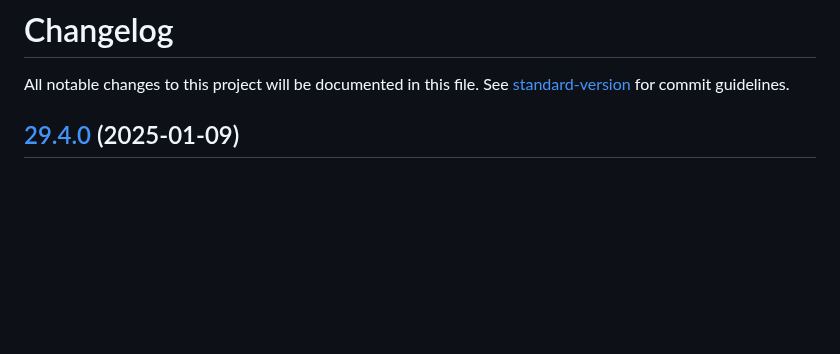
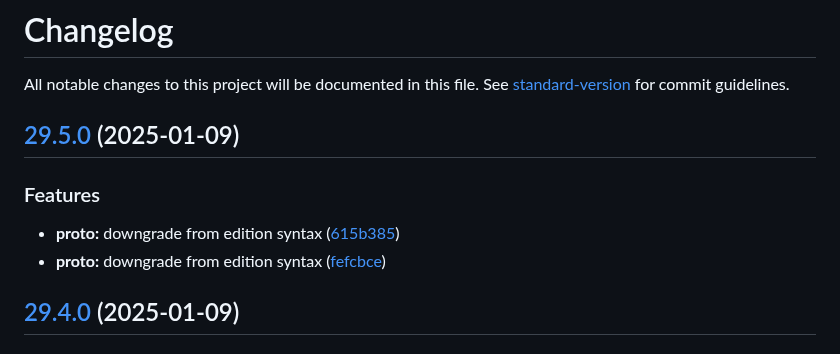
Before and after one commit to MTPRM/mtprm-proto, a Markdown page: CHANGELOG.md, the part around the change. GitHub-like rendering; blank space fills up the shorter version.

Commit message:
chore(release): 29.5.0

```diff
--- a/CHANGELOG.md
+++ b/CHANGELOG.md
@@ -1,6 +1,14 @@
 # Changelog
 
 All notable changes to this project will be documented in this file. See [standard-version](https://github.com/conventional-changelog/standard-version) for commit guidelines.
+
+## [29.5.0](https://github.com/MTPRM/mtprm-proto/compare/29.4.0...29.5.0) (2025-01-09)
+
+
+### Features
+
+* **proto:** downgrade from edition syntax ([615b385](https://github.com/MTPRM/mtprm-proto/commit/615b385642e2a167e73c69076aac8c430bc3b8e7))
+* **proto:** downgrade from edition syntax ([fefcbce](https://github.com/MTPRM/mtprm-proto/commit/fefcbce8244b186a18bdcda50dcea7937f4be718))
 
 ## [29.4.0](https://github.com/MTPRM/mtprm-proto/compare/29.3.0...29.4.0) (2025-01-09)
 
```
